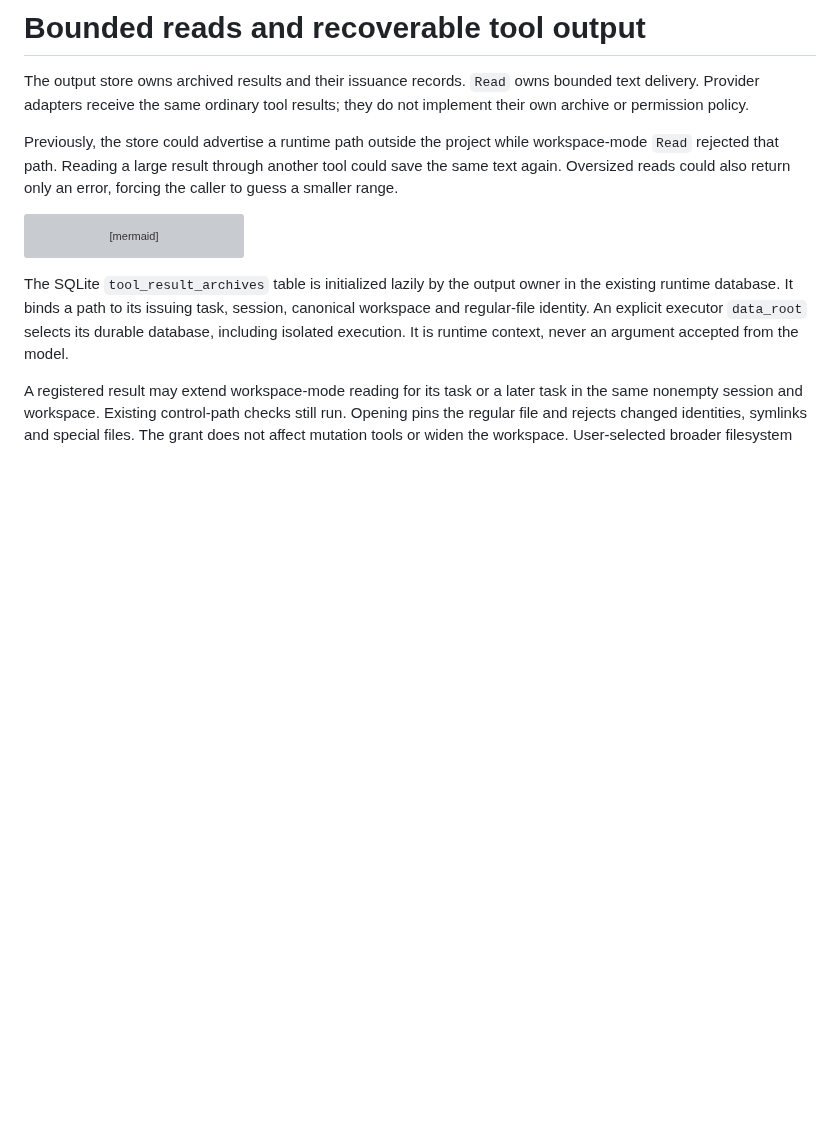
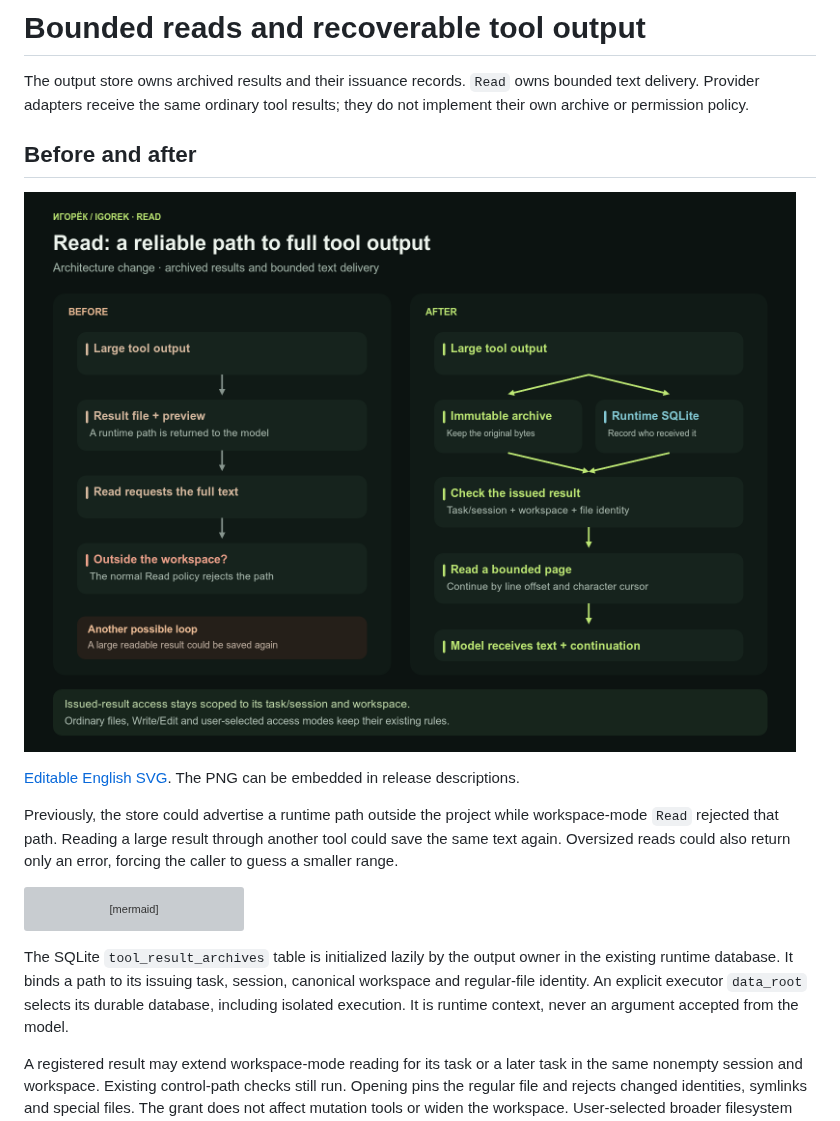
Before and after one commit to Endorpheen/Igorek-Harness, a Markdown page: docs/architecture/TOOL_RESULT_RECOVERY.md, the part around one of its changes. Rendered like a GitHub page; pictures changed too: docs/architecture/tool-result-recovery-en.png (added); blank space fills up the shorter version; grey boxes are pictures that could not be loaded.

Commit message:
Add bilingual architecture visuals for tool result recovery

```diff
--- a/docs/architecture/TOOL_RESULT_RECOVERY.md
+++ b/docs/architecture/TOOL_RESULT_RECOVERY.md
@@ -3,6 +3,12 @@
 The output store owns archived results and their issuance records. `Read` owns
 bounded text delivery. Provider adapters receive the same ordinary tool results;
 they do not implement their own archive or permission policy.
+
+## Before and after
+
+![Before and after: archived tool-result recovery](tool-result-recovery-en.png)
+
+[Editable English SVG](tool-result-recovery-en.svg). The PNG can be embedded in release descriptions.
 
 Previously, the store could advertise a runtime path outside the project while
 workspace-mode `Read` rejected that path. Reading a large result through another
```
Also changed, not shown: other parts of docs/architecture/TOOL_RESULT_RECOVERY.md (+4 -0 lines), docs/development/TestLOG.md (+2 -0 lines), docs/architecture/tool-result-recovery-ru.png (added), 2 other files.
